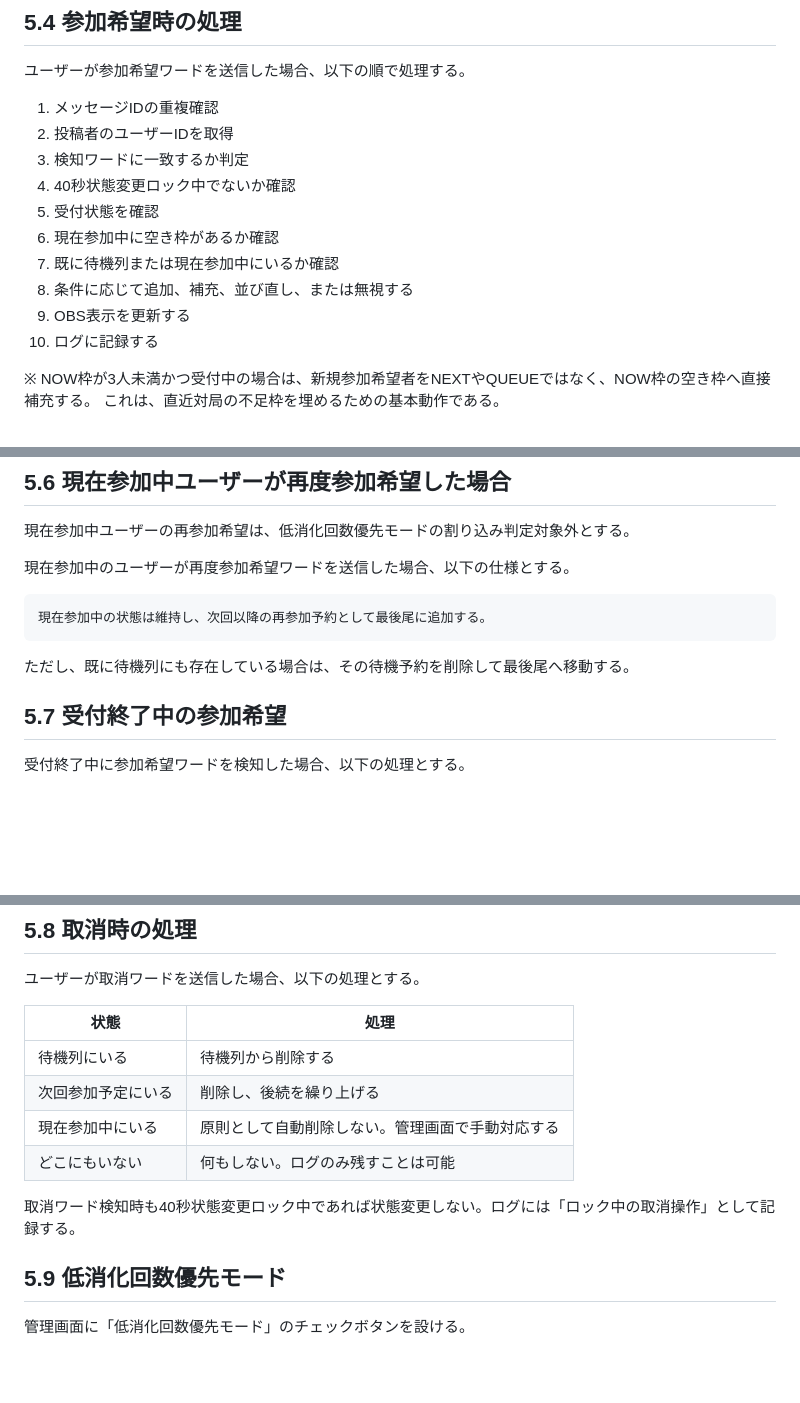
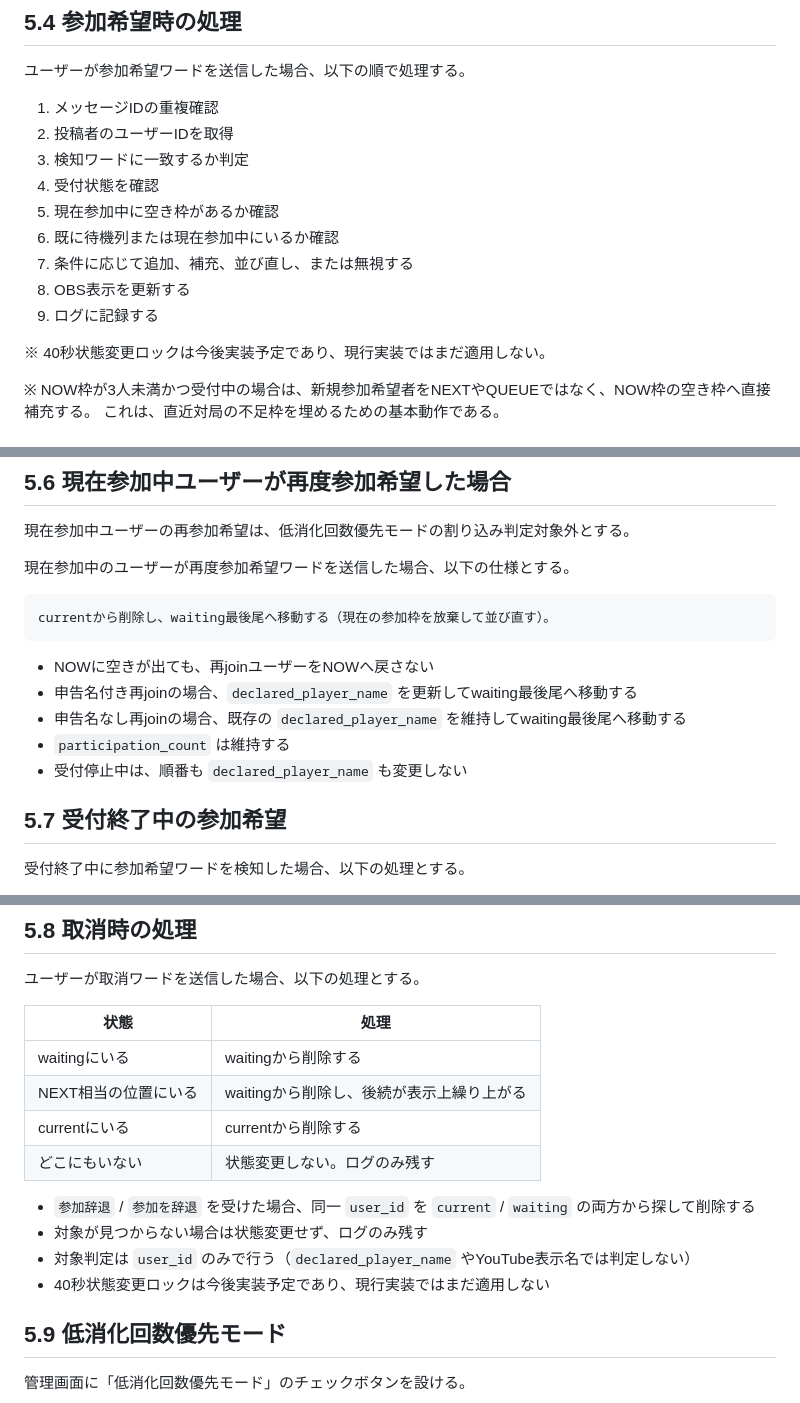
Before and after one commit to kyo563/plugin-3kHz, a Markdown page: 仕様書/待機列整理アプリ_仕様書_v0.1.md, 3 parts joined by grey strips. Drawn GitHub-style; blank space fills up the shorter version.

Commit message:
Remove stale rejoin and cancel behavior from canonical spec

````diff
--- a/仕様書/待機列整理アプリ_仕様書_v0.1.md
+++ b/仕様書/待機列整理アプリ_仕様書_v0.1.md
@@ -409,13 +409,14 @@ QUEUE
 1. メッセージIDの重複確認
 2. 投稿者のユーザーIDを取得
 3. 検知ワードに一致するか判定
-4. 40秒状態変更ロック中でないか確認
-5. 受付状態を確認
-6. 現在参加中に空き枠があるか確認
-7. 既に待機列または現在参加中にいるか確認
-8. 条件に応じて追加、補充、並び直し、または無視する
-9. OBS表示を更新する
-10. ログに記録する
+4. 受付状態を確認
+5. 現在参加中に空き枠があるか確認
+6. 既に待機列または現在参加中にいるか確認
+7. 条件に応じて追加、補充、並び直し、または無視する
+8. OBS表示を更新する
+9. ログに記録する
+
+※ 40秒状態変更ロックは今後実装予定であり、現行実装ではまだ適用しない。
 
 ※ NOW枠が3人未満かつ受付中の場合は、新規参加希望者をNEXTやQUEUEではなく、NOW枠の空き枠へ直接補充する。
 これは、直近対局の不足枠を埋めるための基本動作である。
@@ -449,10 +450,14 @@ A / C / D / E / B
 現在参加中のユーザーが再度参加希望ワードを送信した場合、以下の仕様とする。
 
 ```text
-現在参加中の状態は維持し、次回以降の再参加予約として最後尾に追加する。
-```
-
-ただし、既に待機列にも存在している場合は、その待機予約を削除して最後尾へ移動する。
+currentから削除し、waiting最後尾へ移動する（現在の参加枠を放棄して並び直す）。
+```
+
+- NOWに空きが出ても、再joinユーザーをNOWへ戻さない
+- 申告名付き再joinの場合、`declared_player_name` を更新してwaiting最後尾へ移動する
+- 申告名なし再joinの場合、既存の `declared_player_name` を維持してwaiting最後尾へ移動する
+- `participation_count` は維持する
+- 受付停止中は、順番も `declared_player_name` も変更しない
 
 ## 5.7 受付終了中の参加希望
 
@@ -467,14 +472,17 @@ A / C / D / E / B
 
 ユーザーが取消ワードを送信した場合、以下の処理とする。
 
-| 状態        | 処理                       |
-| --------- | ------------------------ |
-| 待機列にいる    | 待機列から削除する                |
-| 次回参加予定にいる | 削除し、後続を繰り上げる             |
-| 現在参加中にいる  | 原則として自動削除しない。管理画面で手動対応する |
-| どこにもいない   | 何もしない。ログのみ残すことは可能        |
-
-取消ワード検知時も40秒状態変更ロック中であれば状態変更しない。ログには「ロック中の取消操作」として記録する。
+| 状態 | 処理 |
+|---|---|
+| waitingにいる | waitingから削除する |
+| NEXT相当の位置にいる | waitingから削除し、後続が表示上繰り上がる |
+| currentにいる | currentから削除する |
+| どこにもいない | 状態変更しない。ログのみ残す |
+
+- `参加辞退` / `参加を辞退` を受けた場合、同一 `user_id` を `current` / `waiting` の両方から探して削除する
+- 対象が見つからない場合は状態変更せず、ログのみ残す
+- 対象判定は `user_id` のみで行う（`declared_player_name` やYouTube表示名では判定しない）
+- 40秒状態変更ロックは今後実装予定であり、現行実装ではまだ適用しない
 
 ## 5.9 低消化回数優先モード
 
````
Also changed, not shown: other parts of 仕様書/待機列整理アプリ_仕様書_v0.1.md (+2 -0 lines).
